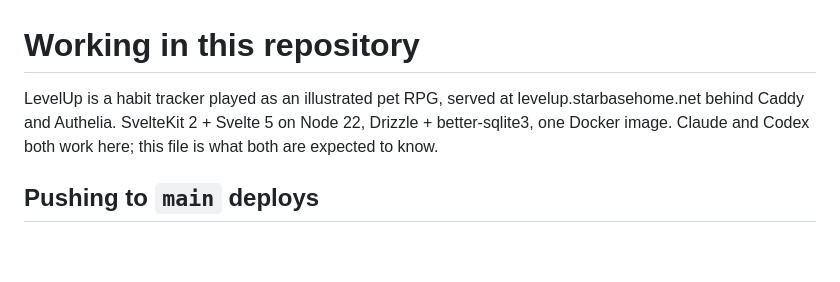
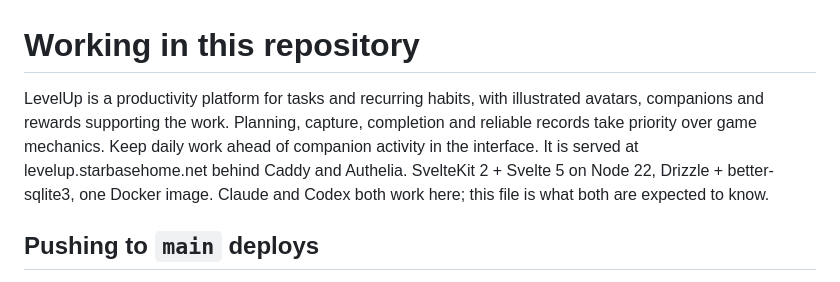
Before and after one commit to skandaras/profileRPG, a Markdown page: AGENTS.md, the part around the change. GitHub-like rendering; blank space fills up the shorter version.

```diff
--- a/AGENTS.md
+++ b/AGENTS.md
@@ -1,7 +1,10 @@
 # Working in this repository
 
-LevelUp is a habit tracker played as an illustrated pet RPG, served at
-levelup.starbasehome.net behind Caddy and Authelia. SvelteKit 2 + Svelte 5 on Node 22,
+LevelUp is a productivity platform for tasks and recurring habits, with illustrated
+avatars, companions and rewards supporting the work. Planning, capture, completion and
+reliable records take priority over game mechanics. Keep daily work ahead of companion
+activity in the interface. It is served at levelup.starbasehome.net behind Caddy and
+Authelia. SvelteKit 2 + Svelte 5 on Node 22,
 Drizzle + better-sqlite3, one Docker image. Claude and Codex both work here; this file is
 what both are expected to know.
 
```
Also changed, not shown: README.md (+10 -5 lines), docs/PRODUCT.md (added, +34 -0 lines), docs/screens.png, 16 other files.
